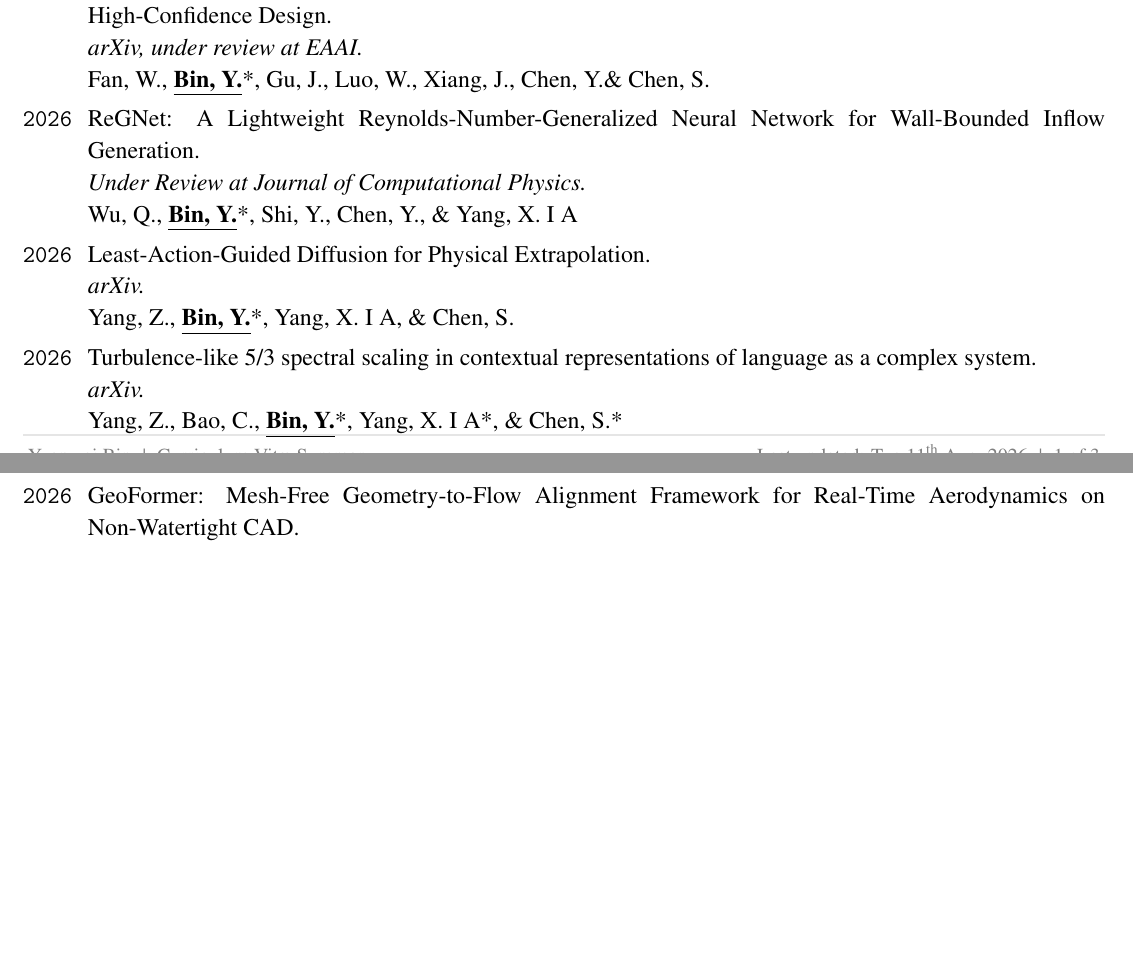
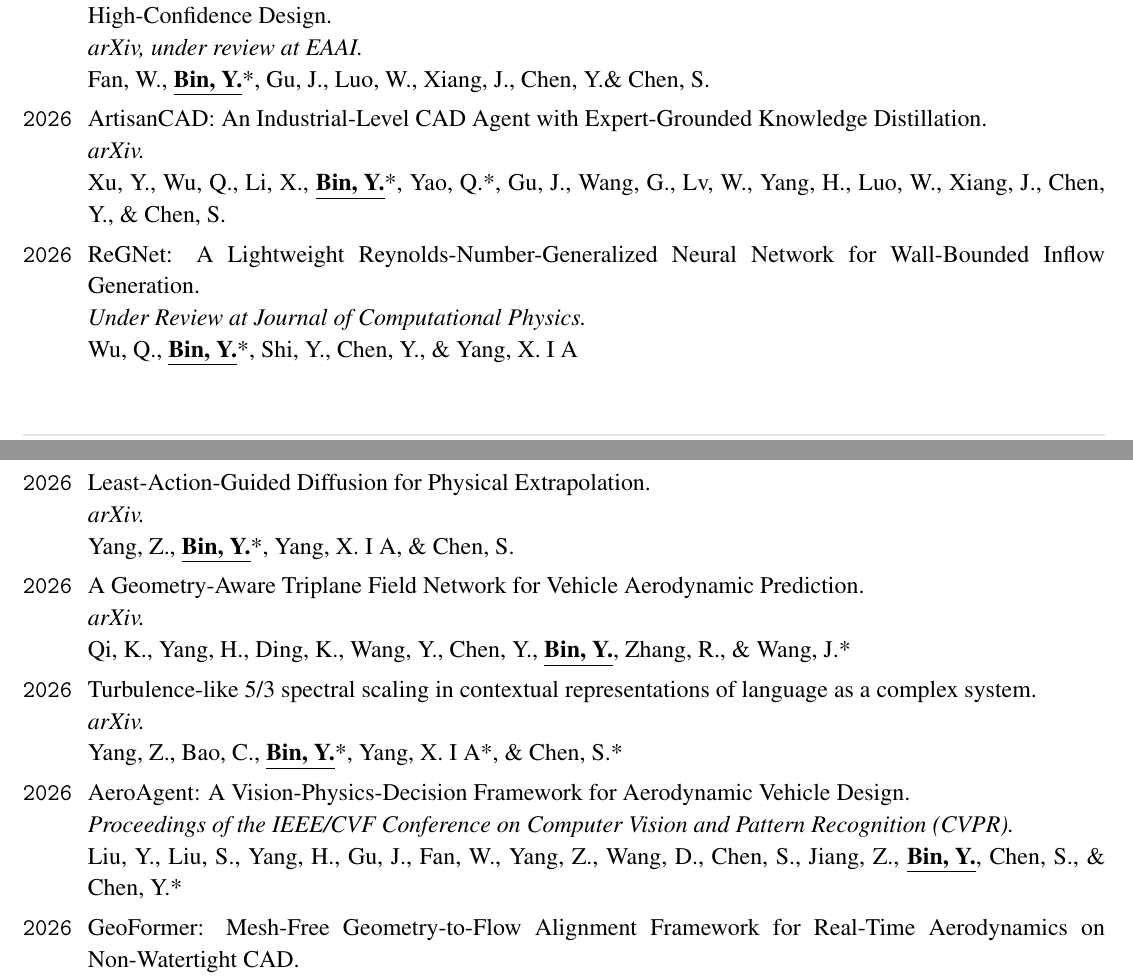
Before and after one commit to yuanweibin/mycv, a LaTeX CV (cv.tex): two parts of pages 1 and 2 of 3, joined at a grey line, cut so that both start at the same text, the shorter picture padded with empty space. Compiled offline with pdfLaTeX.

Commit message:
Add 2026 publications to CV

```diff
--- a/cv.tex
+++ b/cv.tex
@@ -332,6 +332,13 @@
   \Wenhao, \Me *, \Jianghang, Luo, W., Xiang, J., \Yuntian \& \Shiyi
 \\
 \Year{2026}  &
+    \href{https://arxiv.org/abs/2607.05750}{ArtisanCAD: An Industrial-Level CAD Agent with Expert-Grounded Knowledge Distillation.}
+  \newline
+  \textit{arXiv.}
+  \newline
+  Xu, Y., \Qifeng, Li, X., \Me *, Yao, Q.*, \Jianghang, Wang, G., Lv, W., \Huiyu, Luo, W., Xiang, J., \Yuntian, \& \Shiyi
+\\
+\Year{2026}  &
     \href{~}{ReGNet: A Lightweight Reynolds-Number-Generalized Neural Network for Wall-Bounded Inflow Generation.}
   \newline
   \textit{Under Review at Journal of Computational Physics.}
@@ -346,11 +353,25 @@
   \Zhongxin, \Me *, \Xiang, \& \Shiyi
 \\
 \Year{2026}  &
+    \href{https://arxiv.org/abs/2606.07724}{A Geometry-Aware Triplane Field Network for Vehicle Aerodynamic Prediction.}
+  \newline
+  \textit{arXiv.}
+  \newline
+  Qi, K., \Huiyu, Ding, K., Wang, Y., \Yuntian, \Me, Zhang, R., \& \Jianchun *
+\\
+\Year{2026}  &
     \href{https://arXiv.org/pdf/2604.05536}{Turbulence-like 5/3 spectral scaling in contextual representations of language as a complex system.}
   \newline
   \textit{arXiv.}
   \newline
   \Zhongxin, \Bao, \Me *, \Xiang *, \& \Shiyi *
+\\
+\Year{2026}  &
+    \href{https://openaccess.thecvf.com/content/CVPR2026/papers/Liu_AeroAgent_A_Vision-Physics-Decision_Framework_for_Aerodynamic_Vehicle_Design_CVPR_2026_paper.pdf}{AeroAgent: A Vision-Physics-Decision Framework for Aerodynamic Vehicle Design.}
+  \newline
+  \textit{Proceedings of the IEEE/CVF Conference on Computer Vision and Pattern Recognition (CVPR).}
+  \newline
+  Liu, Y., Liu, S., \Huiyu, \Jianghang, \Wenhao, \Zhongxin, Wang, D., Chen, S., Jiang, Z., \Me, \Shiyi, \& \Yuntian *
 \\
 \Year{2026}  &
     \href{https://doi.org/10.1063/5.0307919}{GeoFormer: Mesh-Free Geometry-to-Flow Alignment Framework for Real-Time Aerodynamics on Non-Watertight CAD.}
```
